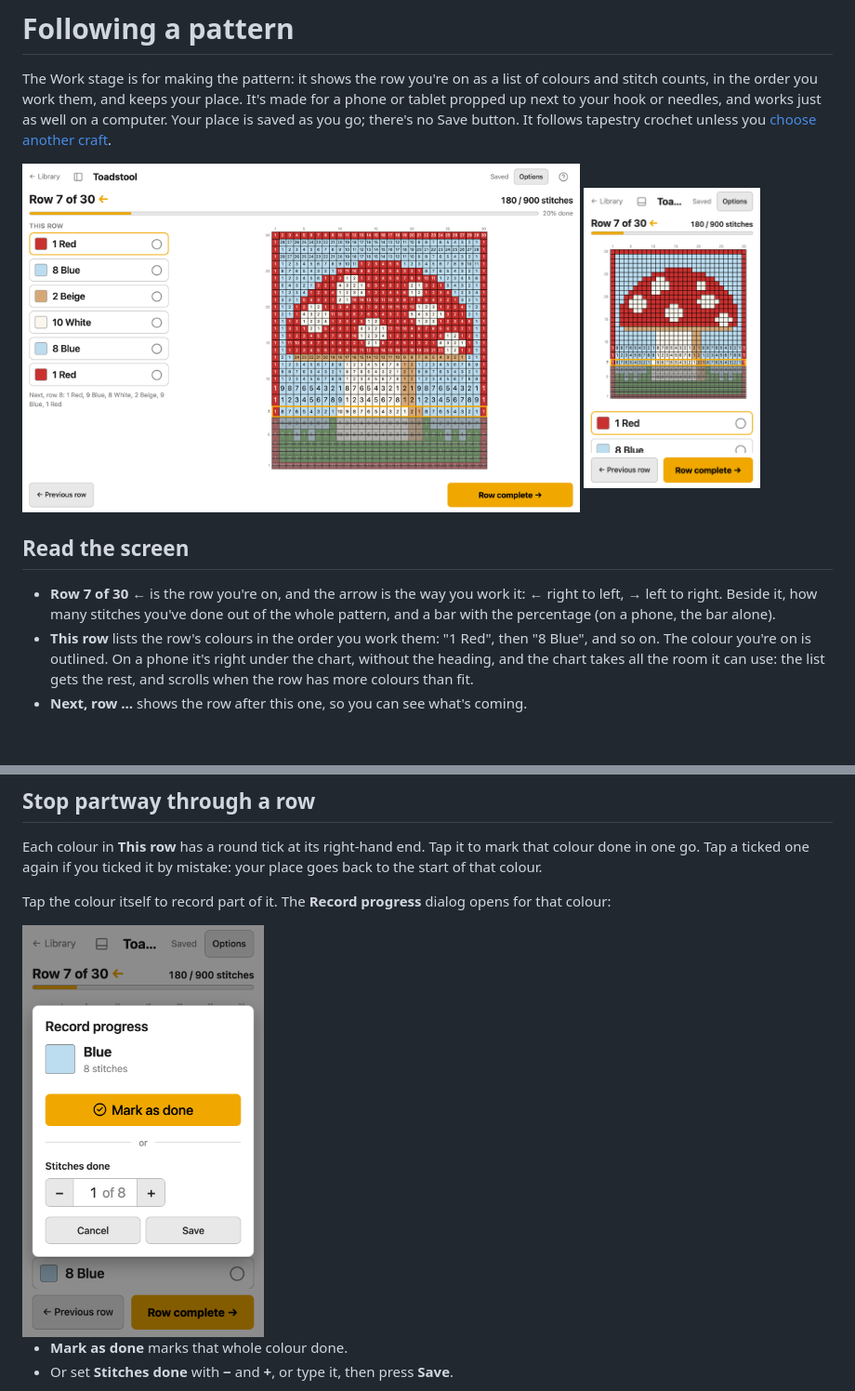
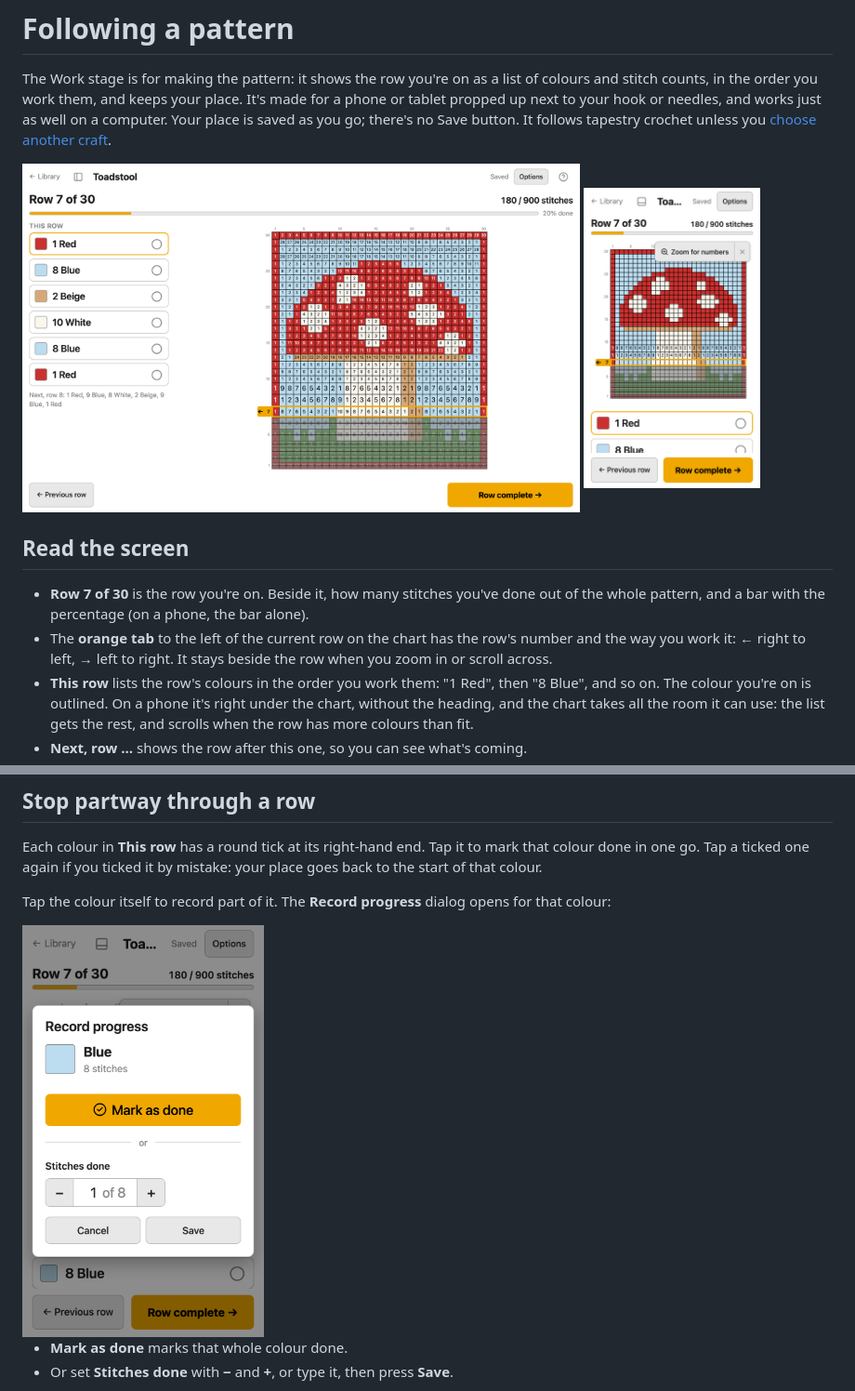
Before and after one commit to matejmojemeno/alpha-pattern-editor, a Markdown page: docs/guide/work.md, 2 parts joined by grey strips. Shown at 93% size. Rendered like a GitHub page; pictures changed too: docs/guide/media/work-partial-row.png, docs/guide/media/work-phone.png, docs/guide/media/work.png; blank space fills up the shorter version.

Commit message:
Docs: the row tab in the guide, its screenshots and the Work area note
The guide described the arrow as part of "Row 7 of 30". The four Work
screenshots are regenerated by docs:media so they show the tab.

Co-Authored-By: Claude Opus 5.5 <noreply@anthropic.com>

```diff
--- a/docs/guide/work.md
+++ b/docs/guide/work.md
@@ -13,9 +13,11 @@ you [choose another craft](#choose-your-craft).
 
 ## Read the screen
 
-- **Row 7 of 30 ←** is the row you're on, and the arrow is the way you work it: ← right
-  to left, → left to right. Beside it, how many stitches you've done out of the whole
-  pattern, and a bar with the percentage (on a phone, the bar alone).
+- **Row 7 of 30** is the row you're on. Beside it, how many stitches you've done out of
+  the whole pattern, and a bar with the percentage (on a phone, the bar alone).
+- The **orange tab** to the left of the current row on the chart has the row's number and
+  the way you work it: ← right to left, → left to right. It stays beside the row when you
+  zoom in or scroll across.
 - **This row** lists the row's colours in the order you work them: "1 Red", then "8 Blue",
   and so on. The colour you're on is outlined. On a phone it's right under the chart,
   without the heading, and the chart takes all the room it can use: the list gets the
```
Also changed, not shown: other parts of docs/guide/work.md (+1 -1 lines), docs/guide/media/work-carry-yarn.png, 1 other file.
